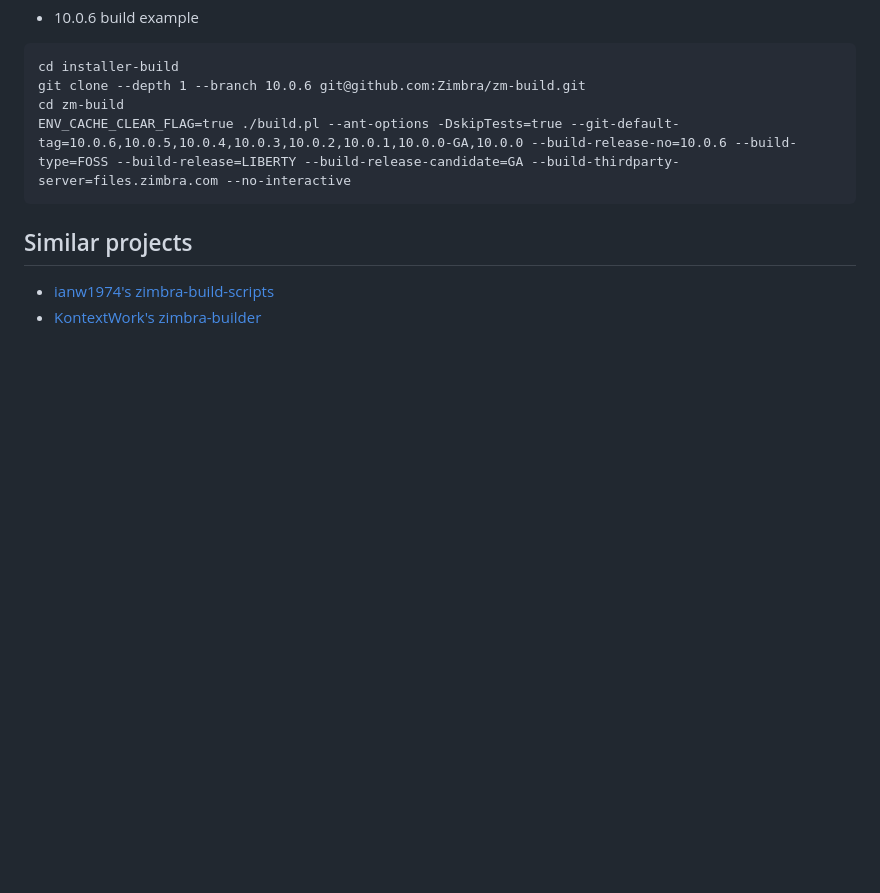
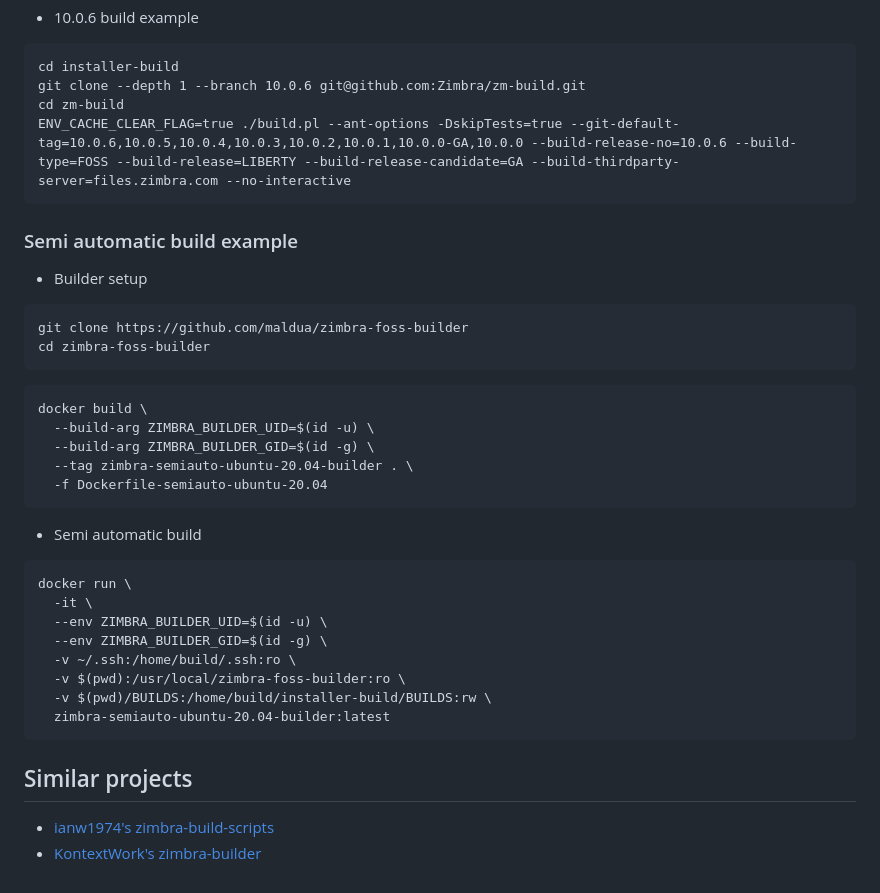
Before and after one commit to maldua/zimbra-foss-builder, a Markdown page: README.md, the part around the change. Rendered like a GitHub page; blank space fills up the shorter version.

Commit message:
README.md: Docker semiauto build instructions.

````diff
--- a/README.md
+++ b/README.md
@@ -130,6 +130,36 @@ cd zm-build
 ENV_CACHE_CLEAR_FLAG=true ./build.pl --ant-options -DskipTests=true --git-default-tag=10.0.6,10.0.5,10.0.4,10.0.3,10.0.2,10.0.1,10.0.0-GA,10.0.0 --build-release-no=10.0.6 --build-type=FOSS --build-release=LIBERTY --build-release-candidate=GA --build-thirdparty-server=files.zimbra.com --no-interactive
 ```
 
+### Semi automatic build example
+
+* Builder setup
+
+```
+git clone https://github.com/maldua/zimbra-foss-builder
+cd zimbra-foss-builder
+```
+
+```
+docker build \
+  --build-arg ZIMBRA_BUILDER_UID=$(id -u) \
+  --build-arg ZIMBRA_BUILDER_GID=$(id -g) \
+  --tag zimbra-semiauto-ubuntu-20.04-builder . \
+  -f Dockerfile-semiauto-ubuntu-20.04
+```
+
+* Semi automatic build
+
+```
+docker run \
+  -it \
+  --env ZIMBRA_BUILDER_UID=$(id -u) \
+  --env ZIMBRA_BUILDER_GID=$(id -g) \
+  -v ~/.ssh:/home/build/.ssh:ro \
+  -v $(pwd):/usr/local/zimbra-foss-builder:ro \
+  -v $(pwd)/BUILDS:/home/build/installer-build/BUILDS:rw \
+  zimbra-semiauto-ubuntu-20.04-builder:latest
+```
+
 ## Similar projects
 
 - [ianw1974's zimbra-build-scripts](https://github.com/ianw1974/zimbra-build-scripts)
````
